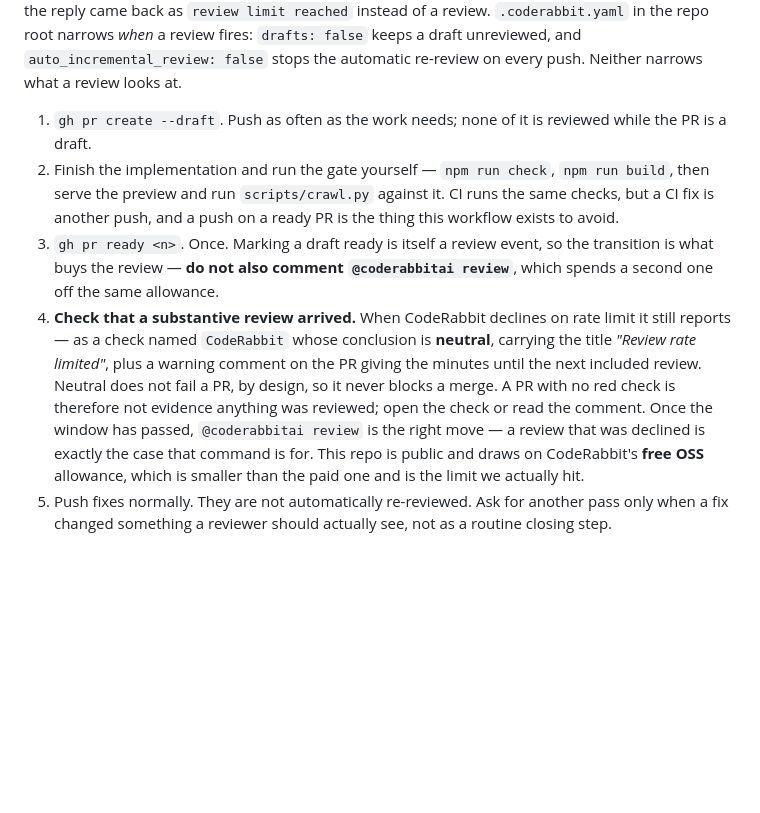
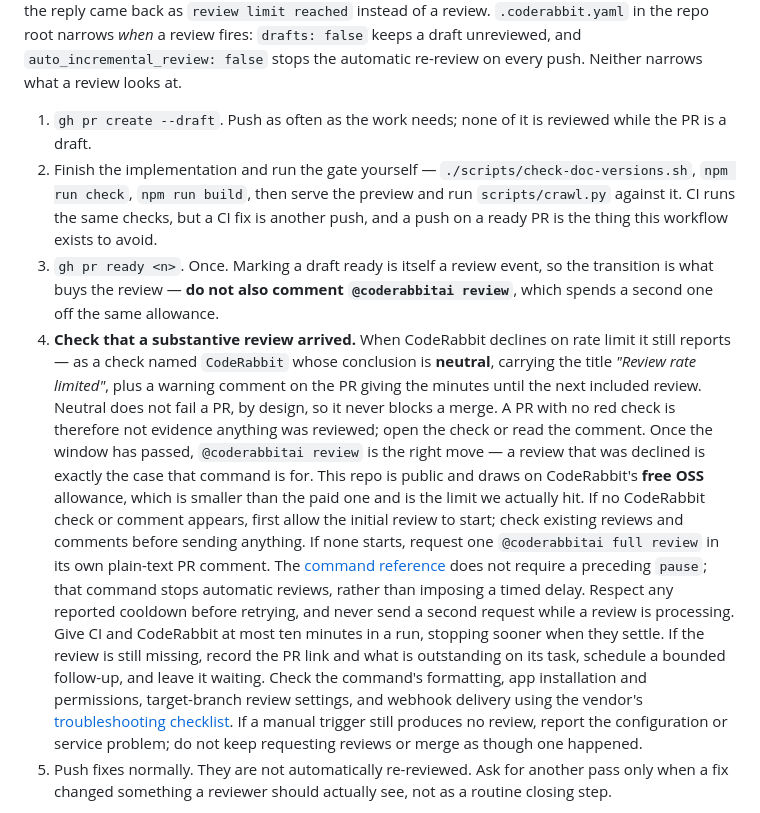
Before and after one commit to dmarc-analyzer-net/dmarc-analyzer-net.github.io, a Markdown page: AGENTS.md, the part around the change. Drawn GitHub-style; blank space fills up the shorter version.

Commit message:
docs: complete local gate and missing-review recovery
Co-Authored-By: Paperclip <noreply@paperclip.ing>

```diff
--- a/AGENTS.md
+++ b/AGENTS.md
@@ -103,8 +103,9 @@ Neither narrows what a review looks at.
 
 1. `gh pr create --draft`. Push as often as the work needs; none of it is
    reviewed while the PR is a draft.
-2. Finish the implementation and run the gate yourself — `npm run check`,
-   `npm run build`, then serve the preview and run `scripts/crawl.py` against it.
+2. Finish the implementation and run the gate yourself —
+   `./scripts/check-doc-versions.sh`, `npm run check`, `npm run build`, then serve
+   the preview and run `scripts/crawl.py` against it.
    CI runs the same checks, but a CI fix is another push, and a push on a ready
    PR is the thing this workflow exists to avoid.
 3. `gh pr ready <n>`. Once. Marking a draft ready is itself a review event, so
@@ -120,6 +121,21 @@ Neither narrows what a review looks at.
    move — a review that was declined is exactly the case that command is for.
    This repo is public and draws on CodeRabbit's **free OSS** allowance, which is
    smaller than the paid one and is the limit we actually hit.
+   If no CodeRabbit check or comment appears, first allow the initial review to
+   start; check existing reviews and comments before sending anything. If none
+   starts, request one `@coderabbitai full review` in its own plain-text PR
+   comment. The [command reference](https://docs.coderabbit.ai/reference/review-commands)
+   does not require a preceding `pause`; that command stops automatic reviews,
+   rather than imposing a timed delay. Respect any reported cooldown before
+   retrying, and never send a second request while a review is processing.
+   Give CI and CodeRabbit at most ten minutes in a run, stopping sooner when
+   they settle. If the review is still missing, record the PR link and what is
+   outstanding on its task, schedule a bounded follow-up, and leave it waiting.
+   Check the command's formatting, app installation and permissions, target-branch
+   review settings, and webhook delivery using the vendor's
+   [troubleshooting checklist](https://kb.coderabbit.ai/articles/1442026547-troubleshoot-why-coderabbit-reviews-might-not-trigger).
+   If a manual trigger still produces no review, report the configuration or
+   service problem; do not keep requesting reviews or merge as though one happened.
 5. Push fixes normally. They are not automatically re-reviewed. Ask for another
    pass only when a fix changed something a reviewer should actually see, not as
    a routine closing step.
```
